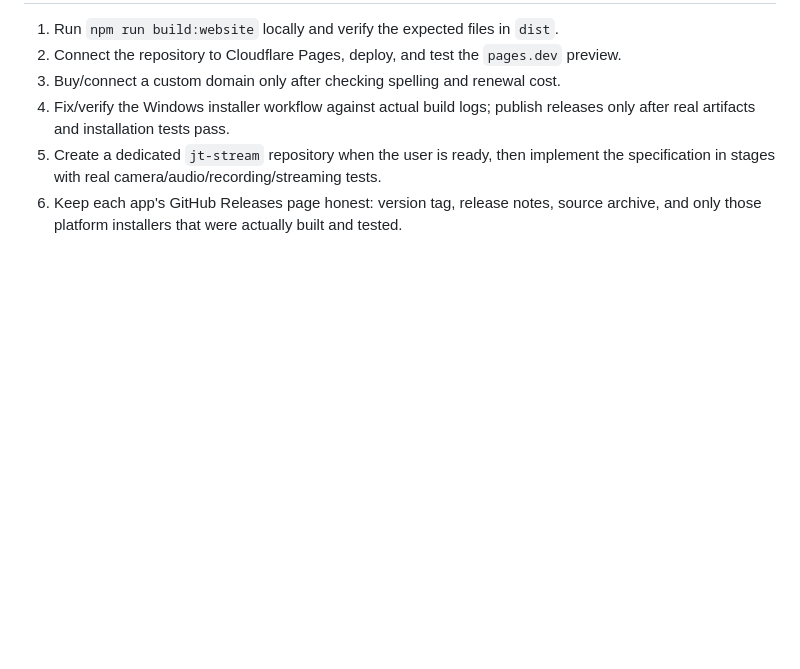
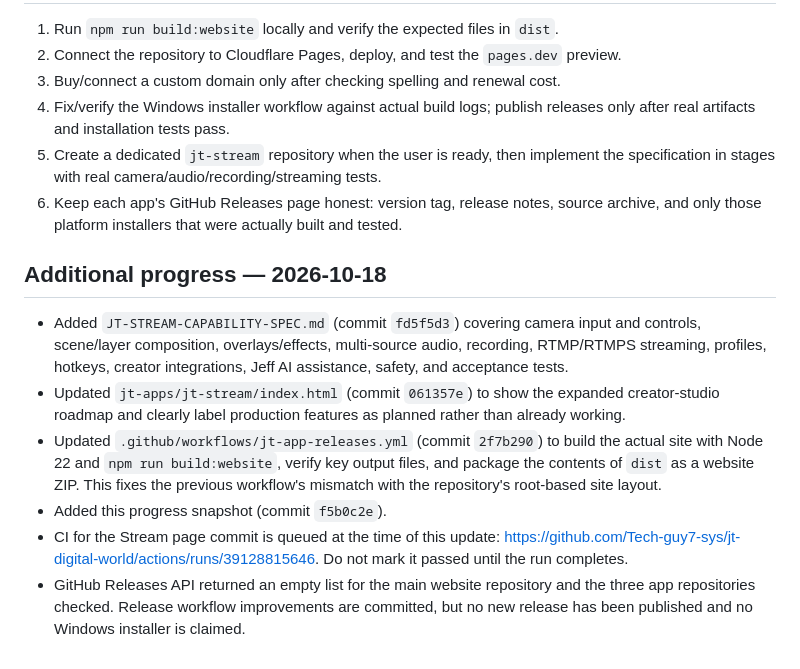
Before and after one commit to Tech-guy7-sys/J-Tech-Digital-World, a Markdown page: PROJECT-PROGRESS-2026-10-18.md, the part around the change. GitHub-like rendering; blank space fills up the shorter version.

Commit message:
Record latest JT Stream and website release workflow progress

```diff
--- a/PROJECT-PROGRESS-2026-10-18.md
+++ b/PROJECT-PROGRESS-2026-10-18.md
@@ -47,3 +47,12 @@
 4. Fix/verify the Windows installer workflow against actual build logs; publish releases only after real artifacts and installation tests pass.
 5. Create a dedicated `jt-stream` repository when the user is ready, then implement the specification in stages with real camera/audio/recording/streaming tests.
 6. Keep each app's GitHub Releases page honest: version tag, release notes, source archive, and only those platform installers that were actually built and tested.
+
+
+## Additional progress — 2026-10-18
+- Added `JT-STREAM-CAPABILITY-SPEC.md` (commit `fd5f5d3`) covering camera input and controls, scene/layer composition, overlays/effects, multi-source audio, recording, RTMP/RTMPS streaming, profiles, hotkeys, creator integrations, Jeff AI assistance, safety, and acceptance tests.
+- Updated `jt-apps/jt-stream/index.html` (commit `061357e`) to show the expanded creator-studio roadmap and clearly label production features as planned rather than already working.
+- Updated `.github/workflows/jt-app-releases.yml` (commit `2f7b290`) to build the actual site with Node 22 and `npm run build:website`, verify key output files, and package the contents of `dist` as a website ZIP. This fixes the previous workflow's mismatch with the repository's root-based site layout.
+- Added this progress snapshot (commit `f5b0c2e`).
+- CI for the Stream page commit is queued at the time of this update: https://github.com/Tech-guy7-sys/jt-digital-world/actions/runs/39128815646. Do not mark it passed until the run completes.
+- GitHub Releases API returned an empty list for the main website repository and the three app repositories checked. Release workflow improvements are committed, but no new release has been published and no Windows installer is claimed.
```
